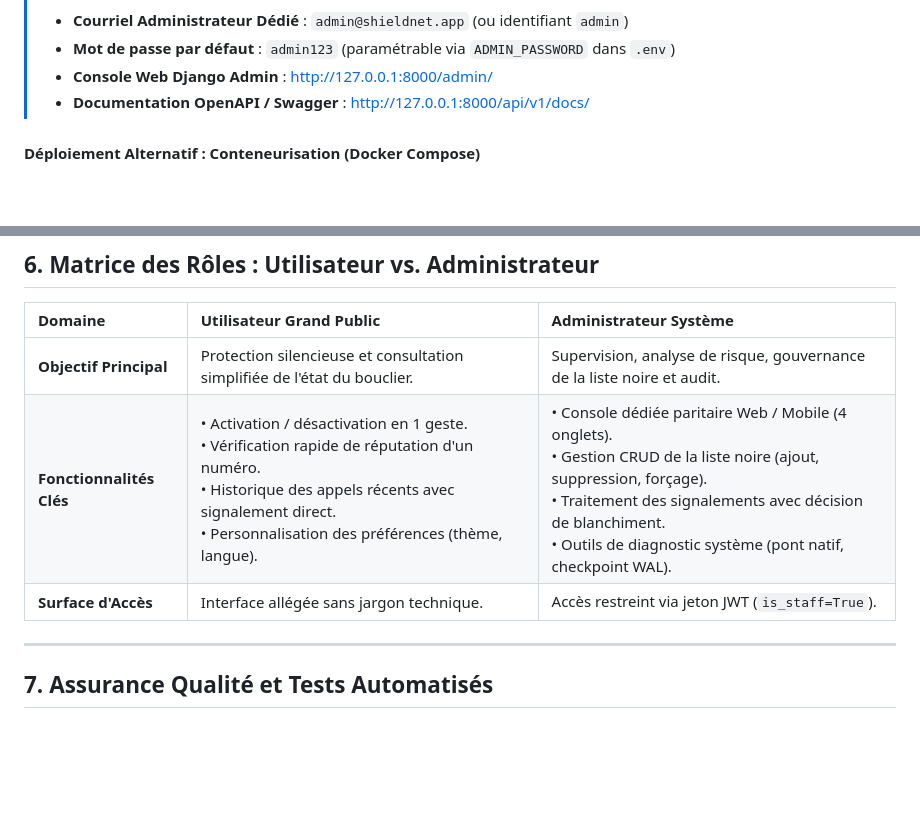
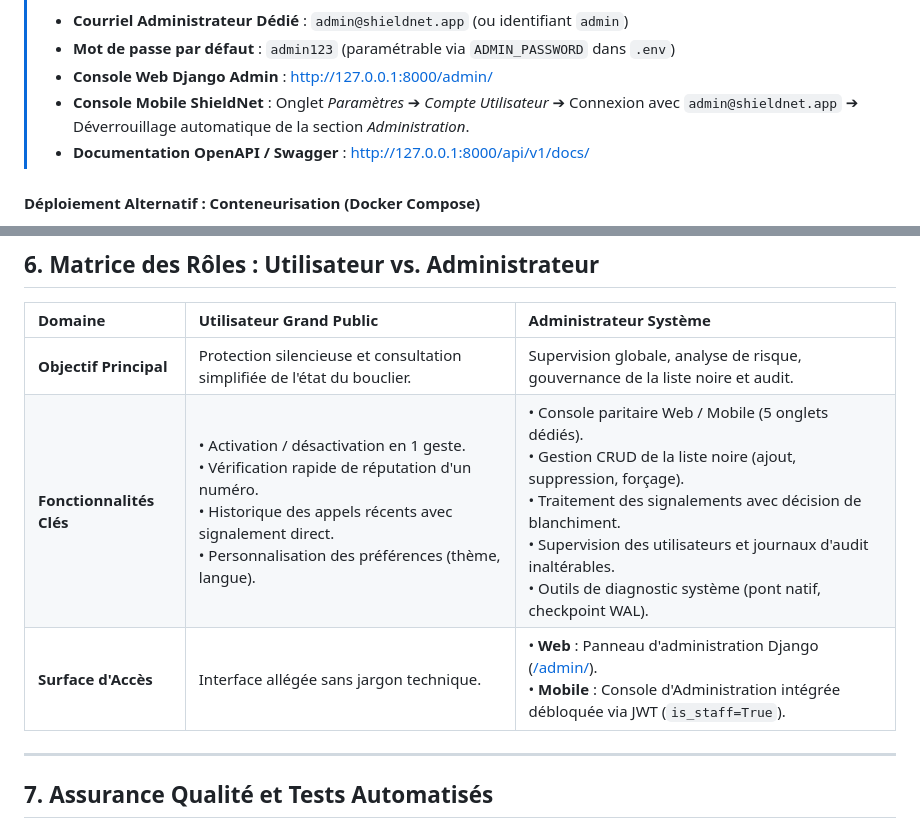
Before and after one commit to fadelilyas01/Projet-Synth-se, a Markdown page: README.md, 2 parts joined by grey strips. Rendered like a GitHub page; blank space fills up the shorter version.

```diff
--- a/README.md
+++ b/README.md
@@ -172,6 +172,7 @@ python manage.py runserver 0.0.0.0:8000
 > * **Courriel Administrateur Dédié** : `admin@shieldnet.app` (ou identifiant `admin`)
 > * **Mot de passe par défaut** : `admin123` (paramétrable via `ADMIN_PASSWORD` dans `.env`)
 > * **Console Web Django Admin** : [http://127.0.0.1:8000/admin/](http://127.0.0.1:8000/admin/)
+> * **Console Mobile ShieldNet** : Onglet *Paramètres* ➔ *Compte Utilisateur* ➔ Connexion avec `admin@shieldnet.app` ➔ Déverrouillage automatique de la section *Administration*.
 > * **Documentation OpenAPI / Swagger** : [http://127.0.0.1:8000/api/v1/docs/](http://127.0.0.1:8000/api/v1/docs/)
 
 #### Déploiement Alternatif : Conteneurisation (Docker Compose)
@@ -203,9 +204,9 @@ flutter run
 
 | Domaine | Utilisateur Grand Public | Administrateur Système |
 | :--- | :--- | :--- |
-| **Objectif Principal** | Protection silencieuse et consultation simplifiée de l'état du bouclier. | Supervision, analyse de risque, gouvernance de la liste noire et audit. |
-| **Fonctionnalités Clés** | • Activation / désactivation en 1 geste.<br>• Vérification rapide de réputation d'un numéro.<br>• Historique des appels récents avec signalement direct.<br>• Personnalisation des préférences (thème, langue). | • Console dédiée paritaire Web / Mobile (4 onglets).<br>• Gestion CRUD de la liste noire (ajout, suppression, forçage).<br>• Traitement des signalements avec décision de blanchiment.<br>• Outils de diagnostic système (pont natif, checkpoint WAL). |
-| **Surface d'Accès** | Interface allégée sans jargon technique. | Accès restreint via jeton JWT (`is_staff=True`). |
+| **Objectif Principal** | Protection silencieuse et consultation simplifiée de l'état du bouclier. | Supervision globale, analyse de risque, gouvernance de la liste noire et audit. |
+| **Fonctionnalités Clés** | • Activation / désactivation en 1 geste.<br>• Vérification rapide de réputation d'un numéro.<br>• Historique des appels récents avec signalement direct.<br>• Personnalisation des préférences (thème, langue). | • Console paritaire Web / Mobile (5 onglets dédiés).<br>• Gestion CRUD de la liste noire (ajout, suppression, forçage).<br>• Traitement des signalements avec décision de blanchiment.<br>• Supervision des utilisateurs et journaux d'audit inaltérables.<br>• Outils de diagnostic système (pont natif, checkpoint WAL). |
+| **Surface d'Accès** | Interface allégée sans jargon technique. | • **Web** : Panneau d'administration Django ([/admin/](http://127.0.0.1:8000/admin/)).<br>• **Mobile** : Console d'Administration intégrée débloquée via JWT (`is_staff=True`). |
 
 ---
 
```
Also changed, not shown: ShieldNet/README.md (+20 -0 lines), shieldnet_backend/README.md (+10 -4 lines).
